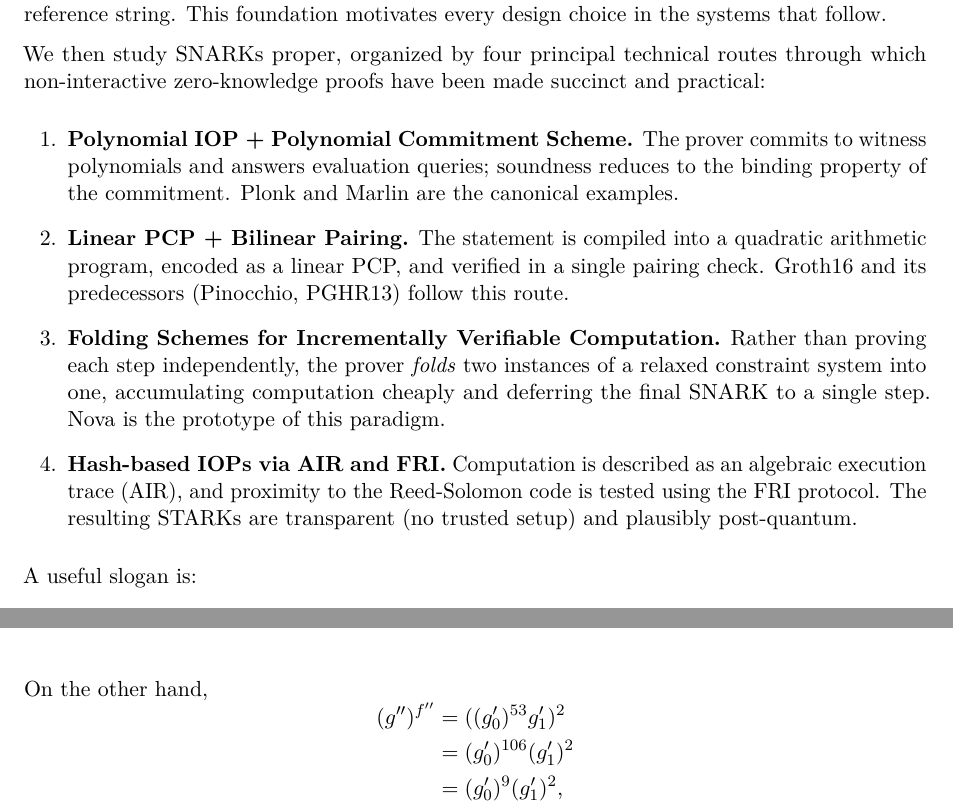
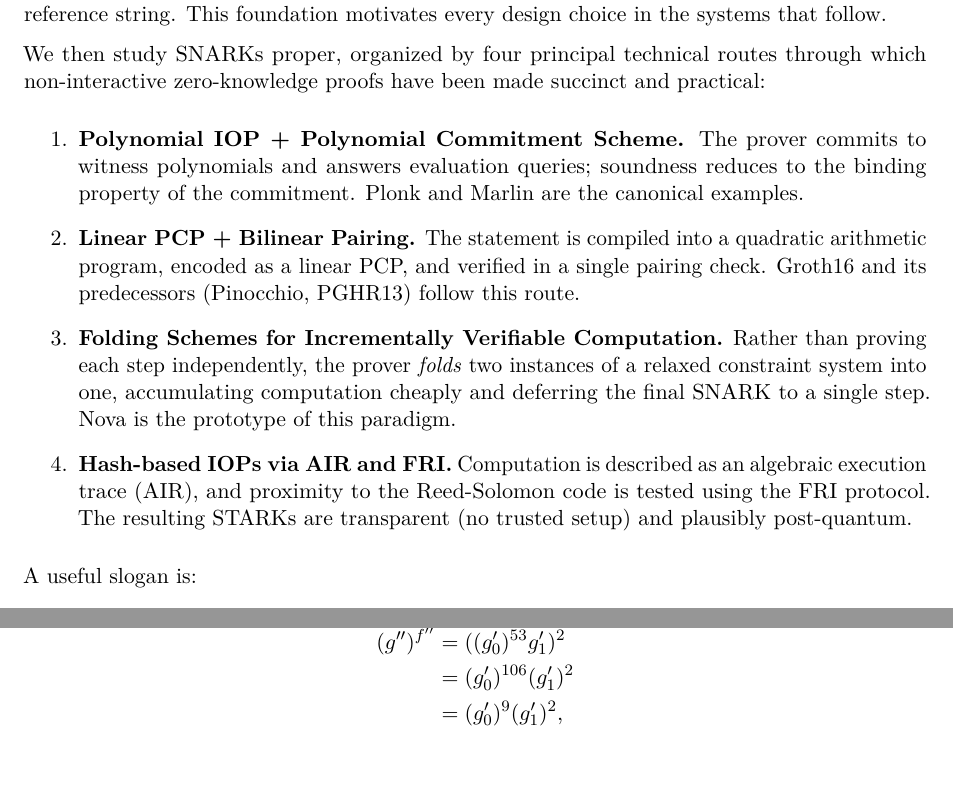
Before and after one commit to WenxingDuan/SNARKs-Note, a LaTeX document (snark_note.tex, which reads s1_overview.tex): two parts of pages 6 and 60 of 79 before the commit and two parts of pages 6 and 61 of 80 after it, joined at a grey line, cut so that both start at the same text, the shorter picture padded with empty space. Compiled offline with pdfLaTeX.

Commit message:
Updates from Overleaf

```diff
--- a/s1_overview.tex
+++ b/s1_overview.tex
@@ -9,7 +9,7 @@ where $x$ is public, $w$ is secret, and $C$ is an arithmetic circuit over a fini
 These notes unfold in two broad movements. We begin with zero knowledge itself: first in the interactive setting, tracing the idea from cave-and-door intuition through sigma protocols and the Schnorr identification scheme, then crossing to the non-interactive setting via the common reference string. This foundation motivates every design choice in the systems that follow.
 
 We then study SNARKs proper, organized by four principal technical routes through which non-interactive zero-knowledge proofs have been made succinct and practical:
-\begin{enumerate}[leftmargin=2em]
+\begin{enumerate}
     \item \textbf{Polynomial IOP + Polynomial Commitment Scheme.} The prover commits to witness polynomials and answers evaluation queries; soundness reduces to the binding property of the commitment. Plonk and Marlin are the canonical examples.
     \item \textbf{Linear PCP + Bilinear Pairing.} The statement is compiled into a quadratic arithmetic program, encoded as a linear PCP, and verified in a single pairing check. Groth16 and its predecessors (Pinocchio, PGHR13) follow this route.
     \item \textbf{Folding Schemes for Incrementally Verifiable Computation.} Rather than proving each step independently, the prover \emph{folds} two instances of a relaxed constraint system into one, accumulating computation cheaply and deferring the final SNARK to a single step. Nova is the prototype of this paradigm.
--- a/snark_note.tex
+++ b/snark_note.tex
@@ -9,7 +9,6 @@
 \usepackage{booktabs}
 \usepackage{array}
 \usepackage{makecell}
-\usepackage{enumitem}
 \usepackage{xcolor}
 \usepackage{hyperref}
 \usepackage{tcolorbox}
```
